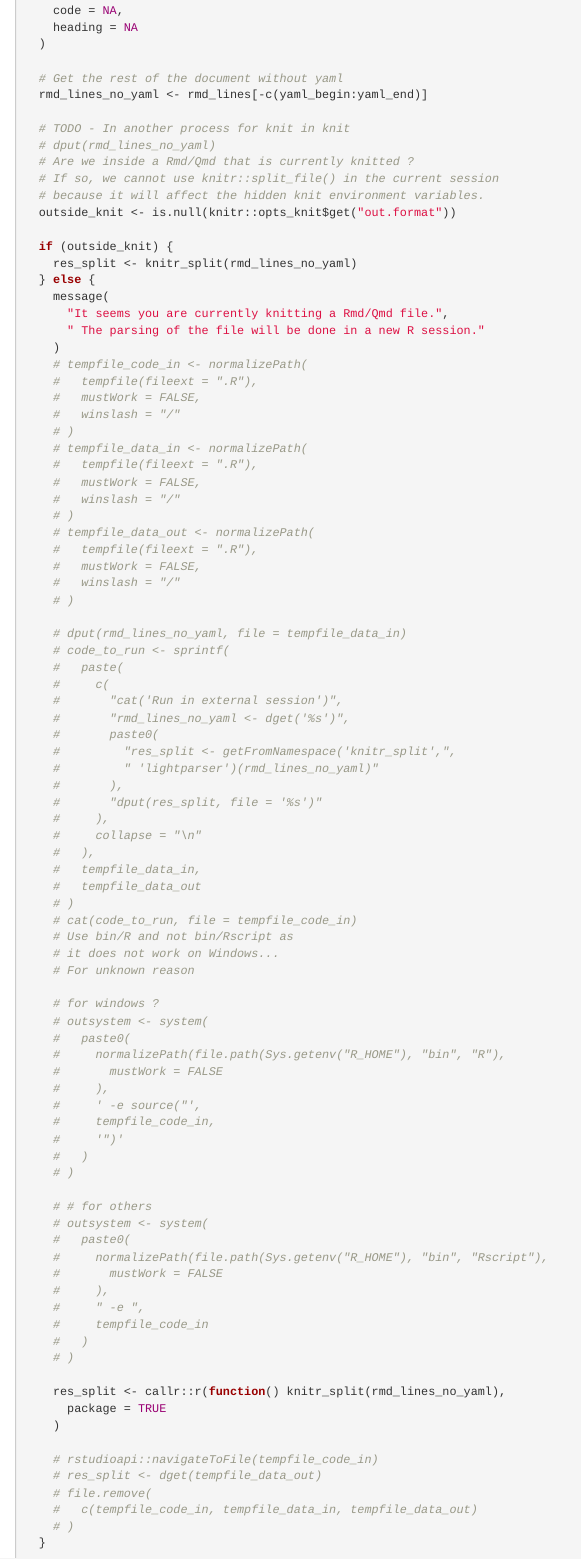
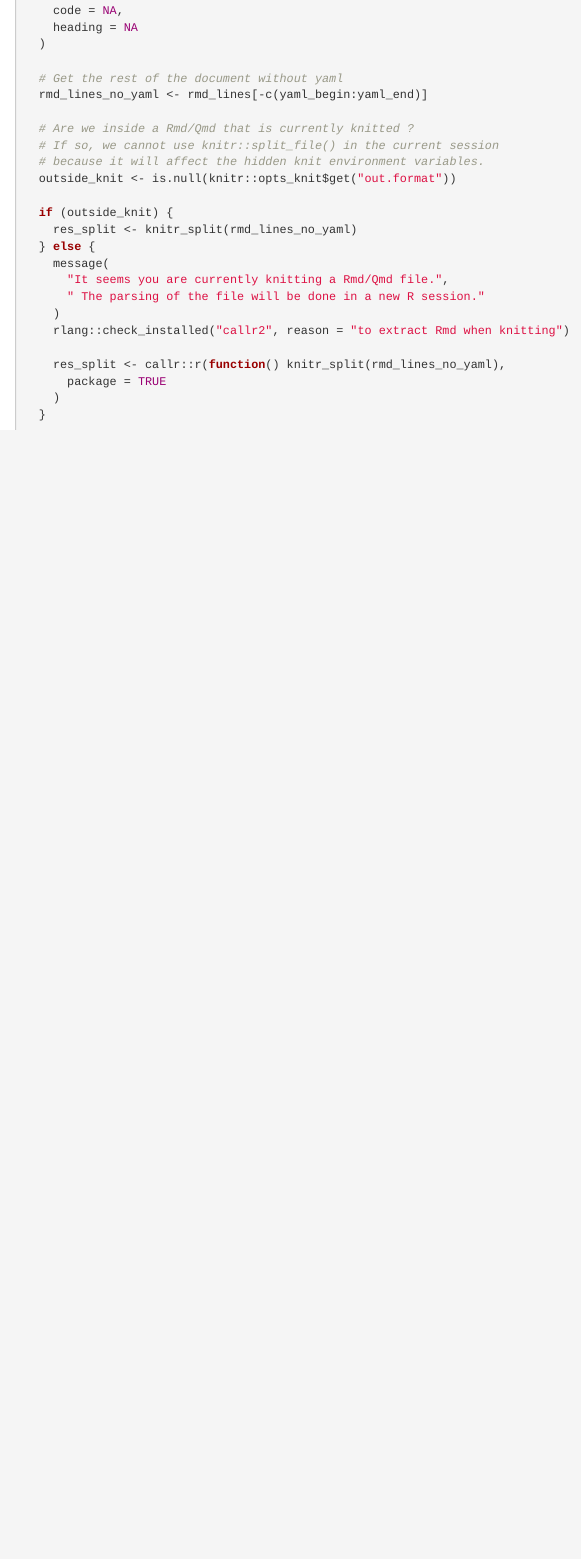
Before and after one commit to ThinkR-open/lightparser, an R Markdown document (dev/flat_split_combine.Rmd): the page in a window 1100 px wide, from 910 px down. Rendered offline with R 4.5, knitr and Pandoc, with nearby package versions; some code elsewhere in the file could not run offline; common packages that the code uses without loading them are loaded.

Commit message:
refactor: clean code after validation of callr

```diff
--- a/dev/config_attachment.yaml
+++ b/dev/config_attachment.yaml
@@ -3,10 +3,11 @@ path.d: DESCRIPTION
 dir.r: R
 dir.v: vignettes
 dir.t: tests
-extra.suggests: ~
+extra.suggests: callr
 pkg_ignore:
   - fusen
   - usethis
+  - callr
 document: yes
 normalize: yes
 inside_rmd: no
--- a/dev/flat_split_combine.Rmd
+++ b/dev/flat_split_combine.Rmd
@@ -62,8 +62,6 @@ split_to_tbl <- function(file) {
   # Get the rest of the document without yaml
   rmd_lines_no_yaml <- rmd_lines[-c(yaml_begin:yaml_end)]
 
-  # TODO - In another process for knit in knit
-  # dput(rmd_lines_no_yaml)
   # Are we inside a Rmd/Qmd that is currently knitted ?
   # If so, we cannot use knitr::split_file() in the current session
   # because it will affect the hidden knit environment variables.
@@ -76,77 +74,11 @@ split_to_tbl <- function(file) {
       "It seems you are currently knitting a Rmd/Qmd file.",
       " The parsing of the file will be done in a new R session."
     )
-    # tempfile_code_in <- normalizePath(
-    #   tempfile(fileext = ".R"),
-    #   mustWork = FALSE,
-    #   winslash = "/"
-    # )
-    # tempfile_data_in <- normalizePath(
-    #   tempfile(fileext = ".R"),
-    #   mustWork = FALSE,
-    #   winslash = "/"
-    # )
-    # tempfile_data_out <- normalizePath(
-    #   tempfile(fileext = ".R"),
-    #   mustWork = FALSE,
-    #   winslash = "/"
-    # )
-
-    # dput(rmd_lines_no_yaml, file = tempfile_data_in)
-    # code_to_run <- sprintf(
-    #   paste(
-    #     c(
-    #       "cat('Run in external session')",
-    #       "rmd_lines_no_yaml <- dget('%s')",
-    #       paste0(
-    #         "res_split <- getFromNamespace('knitr_split',",
-    #         " 'lightparser')(rmd_lines_no_yaml)"
-    #       ),
-    #       "dput(res_split, file = '%s')"
-    #     ),
-    #     collapse = "\n"
-    #   ),
-    #   tempfile_data_in,
-    #   tempfile_data_out
-    # )
-    # cat(code_to_run, file = tempfile_code_in)
-    # Use bin/R and not bin/Rscript as
-    # it does not work on Windows...
-    # For unknown reason
-
-    # for windows ?
-    # outsystem <- system(
-    #   paste0(
-    #     normalizePath(file.path(Sys.getenv("R_HOME"), "bin", "R"),
-    #       mustWork = FALSE
-    #     ),
-    #     ' -e source("',
-    #     tempfile_code_in,
-    #     '")'
-    #   )
-    # )
-
-    # # for others
-    # outsystem <- system(
-    #   paste0(
-    #     normalizePath(file.path(Sys.getenv("R_HOME"), "bin", "Rscript"),
-    #       mustWork = FALSE
-    #     ),
-    #     " -e ",
-    #     tempfile_code_in
-    #   )
-    # )
-
+    rlang::check_installed("callr2", reason = "to extract Rmd when knitting")
 
     res_split <- callr::r(function() knitr_split(rmd_lines_no_yaml),
       package = TRUE
     )
-
-    # rstudioapi::navigateToFile(tempfile_code_in)
-    # res_split <- dget(tempfile_data_out)
-    # file.remove(
-    #   c(tempfile_code_in, tempfile_data_in, tempfile_data_out)
-    # )
   }
 
   res_split$text <- lapply(res_split$text, split_headers_from_text)
```
Also changed, not shown: R/split_to_tbl.R (+0 -70 lines), dev/0-dev_history.Rmd (+5 -1 lines), 1 other file.
